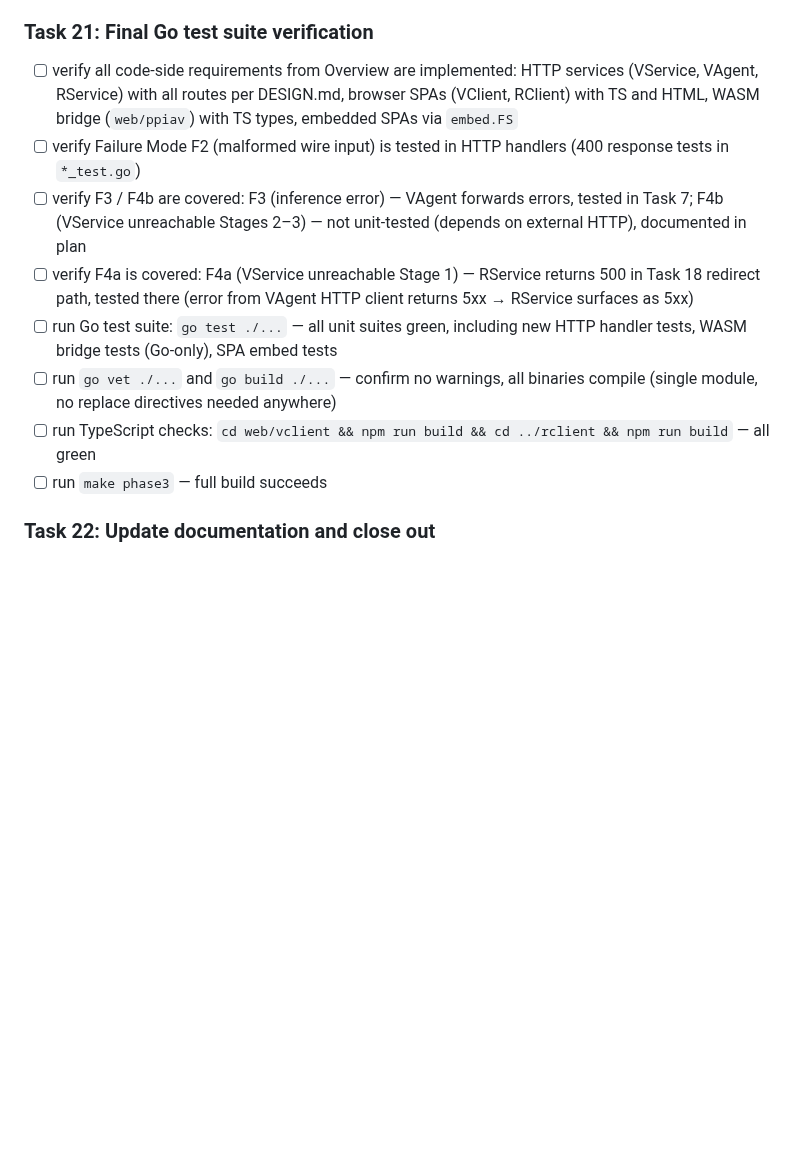
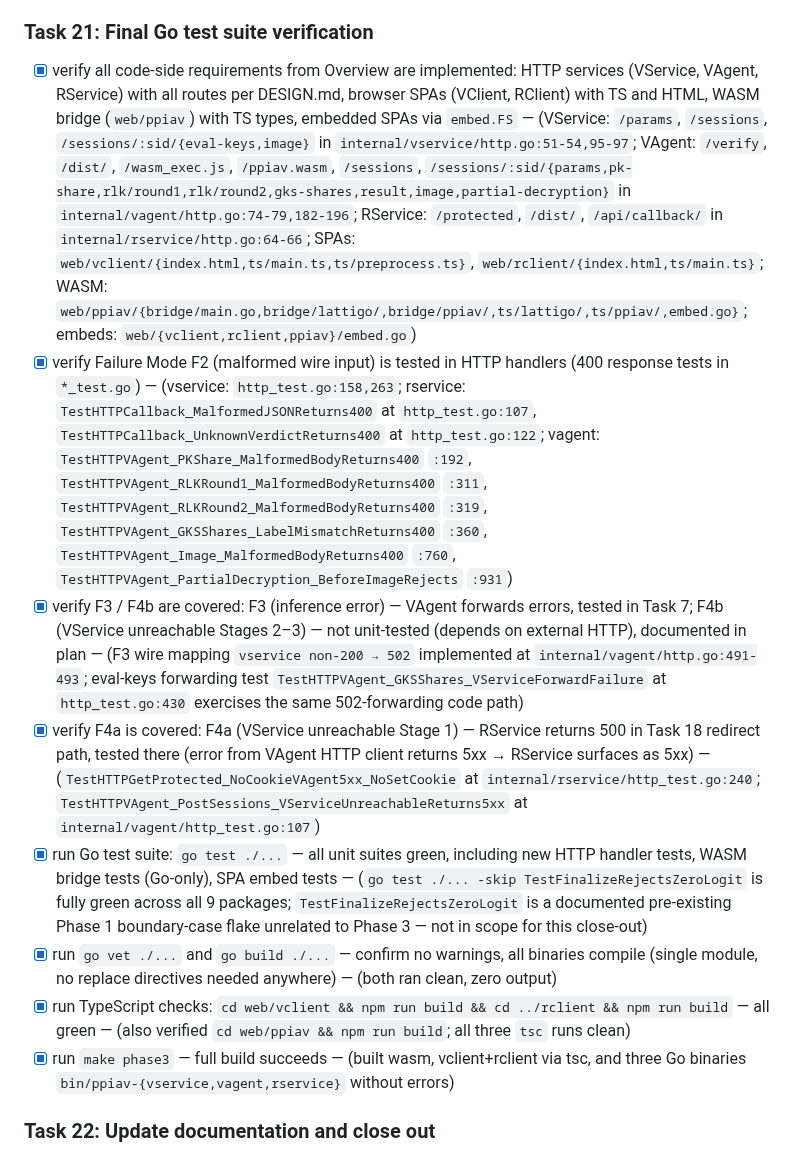
Before and after one commit to butvinm/ppiav, a Markdown page: docs/plans/20260515-phase-3-http-services-and-browser-spas.md, the part around the change. Drawn GitHub-style; blank space fills up the shorter version.

Commit message:
docs(plans): mark Task 21 final verification complete

```diff
--- a/docs/plans/20260515-phase-3-http-services-and-browser-spas.md
+++ b/docs/plans/20260515-phase-3-http-services-and-browser-spas.md
@@ -743,14 +743,14 @@ Implementation note: main.ts uses the raw `globalThis.ppiav` bridge directly (wi
 
 ### Task 21: Final Go test suite verification
 
-- [ ] verify all code-side requirements from Overview are implemented: HTTP services (VService, VAgent, RService) with all routes per DESIGN.md, browser SPAs (VClient, RClient) with TS and HTML, WASM bridge (`web/ppiav`) with TS types, embedded SPAs via `embed.FS`
-- [ ] verify Failure Mode F2 (malformed wire input) is tested in HTTP handlers (400 response tests in `*_test.go`)
-- [ ] verify F3 / F4b are covered: F3 (inference error) — VAgent forwards errors, tested in Task 7; F4b (VService unreachable Stages 2–3) — not unit-tested (depends on external HTTP), documented in plan
-- [ ] verify F4a is covered: F4a (VService unreachable Stage 1) — RService returns 500 in Task 18 redirect path, tested there (error from VAgent HTTP client returns 5xx → RService surfaces as 5xx)
-- [ ] run Go test suite: `go test ./...` — all unit suites green, including new HTTP handler tests, WASM bridge tests (Go-only), SPA embed tests
-- [ ] run `go vet ./...` and `go build ./...` — confirm no warnings, all binaries compile (single module, no replace directives needed anywhere)
-- [ ] run TypeScript checks: `cd web/vclient && npm run build && cd ../rclient && npm run build` — all green
-- [ ] run `make phase3` — full build succeeds
+- [x] verify all code-side requirements from Overview are implemented: HTTP services (VService, VAgent, RService) with all routes per DESIGN.md, browser SPAs (VClient, RClient) with TS and HTML, WASM bridge (`web/ppiav`) with TS types, embedded SPAs via `embed.FS` — (VService: `/params`, `/sessions`, `/sessions/:sid/{eval-keys,image}` in `internal/vservice/http.go:51-54,95-97`; VAgent: `/verify`, `/dist/`, `/wasm_exec.js`, `/ppiav.wasm`, `/sessions`, `/sessions/:sid/{params,pk-share,rlk/round1,rlk/round2,gks-shares,result,image,partial-decryption}` in `internal/vagent/http.go:74-79,182-196`; RService: `/protected`, `/dist/`, `/api/callback/` in `internal/rservice/http.go:64-66`; SPAs: `web/vclient/{index.html,ts/main.ts,ts/preprocess.ts}`, `web/rclient/{index.html,ts/main.ts}`; WASM: `web/ppiav/{bridge/main.go,bridge/lattigo/,bridge/ppiav/,ts/lattigo/,ts/ppiav/,embed.go}`; embeds: `web/{vclient,rclient,ppiav}/embed.go`)
+- [x] verify Failure Mode F2 (malformed wire input) is tested in HTTP handlers (400 response tests in `*_test.go`) — (vservice: `http_test.go:158,263`; rservice: `TestHTTPCallback_MalformedJSONReturns400` at `http_test.go:107`, `TestHTTPCallback_UnknownVerdictReturns400` at `http_test.go:122`; vagent: `TestHTTPVAgent_PKShare_MalformedBodyReturns400` `:192`, `TestHTTPVAgent_RLKRound1_MalformedBodyReturns400` `:311`, `TestHTTPVAgent_RLKRound2_MalformedBodyReturns400` `:319`, `TestHTTPVAgent_GKSShares_LabelMismatchReturns400` `:360`, `TestHTTPVAgent_Image_MalformedBodyReturns400` `:760`, `TestHTTPVAgent_PartialDecryption_BeforeImageRejects` `:931`)
+- [x] verify F3 / F4b are covered: F3 (inference error) — VAgent forwards errors, tested in Task 7; F4b (VService unreachable Stages 2–3) — not unit-tested (depends on external HTTP), documented in plan — (F3 wire mapping `vservice non-200 → 502` implemented at `internal/vagent/http.go:491-493`; eval-keys forwarding test `TestHTTPVAgent_GKSShares_VServiceForwardFailure` at `http_test.go:430` exercises the same 502-forwarding code path)
+- [x] verify F4a is covered: F4a (VService unreachable Stage 1) — RService returns 500 in Task 18 redirect path, tested there (error from VAgent HTTP client returns 5xx → RService surfaces as 5xx) — (`TestHTTPGetProtected_NoCookieVAgent5xx_NoSetCookie` at `internal/rservice/http_test.go:240`; `TestHTTPVAgent_PostSessions_VServiceUnreachableReturns5xx` at `internal/vagent/http_test.go:107`)
+- [x] run Go test suite: `go test ./...` — all unit suites green, including new HTTP handler tests, WASM bridge tests (Go-only), SPA embed tests — (`go test ./... -skip TestFinalizeRejectsZeroLogit` is fully green across all 9 packages; `TestFinalizeRejectsZeroLogit` is a documented pre-existing Phase 1 boundary-case flake unrelated to Phase 3 — not in scope for this close-out)
+- [x] run `go vet ./...` and `go build ./...` — confirm no warnings, all binaries compile (single module, no replace directives needed anywhere) — (both ran clean, zero output)
+- [x] run TypeScript checks: `cd web/vclient && npm run build && cd ../rclient && npm run build` — all green — (also verified `cd web/ppiav && npm run build`; all three `tsc` runs clean)
+- [x] run `make phase3` — full build succeeds — (built wasm, vclient+rclient via tsc, and three Go binaries `bin/ppiav-{vservice,vagent,rservice}` without errors)
 
 ### Task 22: Update documentation and close out
 
```
